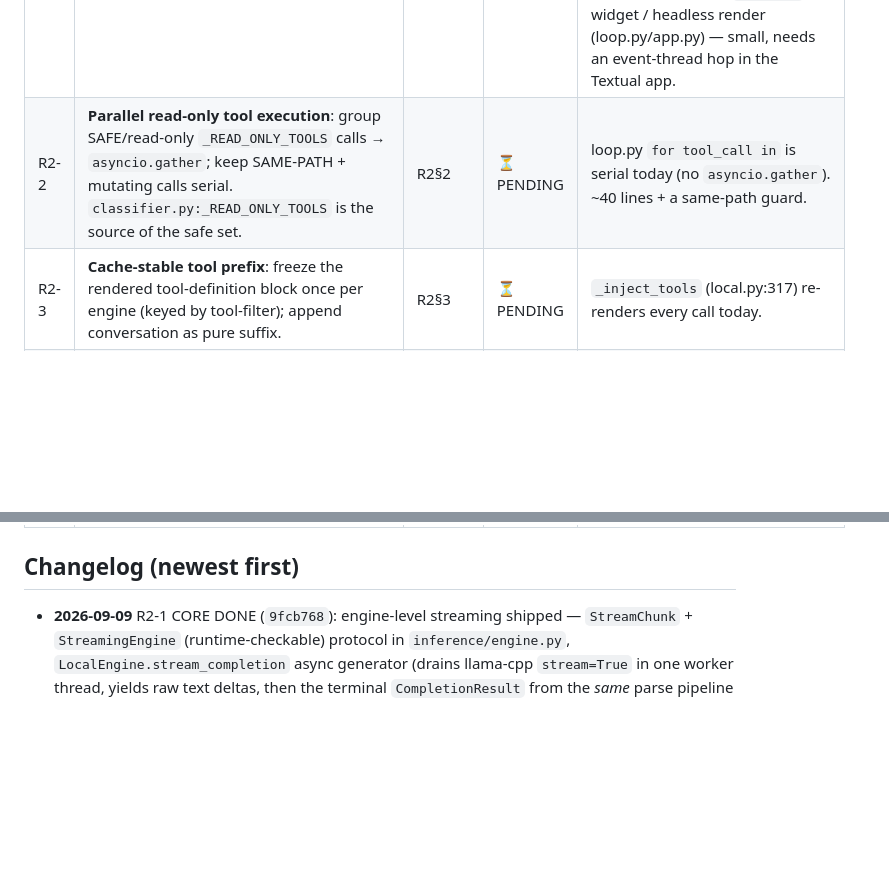
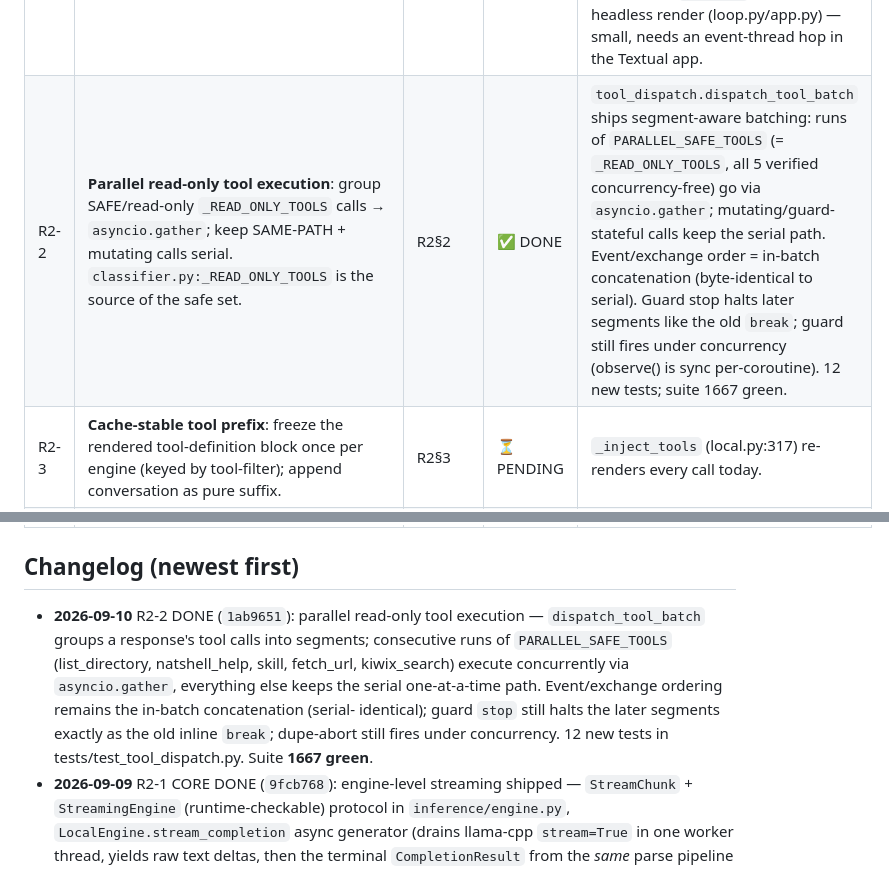
Before and after one commit to Barent/natshell, a Markdown page: NATSHELL_PLAN.md, 2 parts joined by grey strips. GitHub-like rendering; blank space fills up the shorter version.

Commit message:
docs(plan): mark R2-2 DONE (parallel read-only dispatch shipped)

```diff
--- a/NATSHELL_PLAN.md
+++ b/NATSHELL_PLAN.md
@@ -47,7 +47,7 @@ push. **Verify the seam R1 created before building on it.**
 | # | Unit | Review | Status | Verification seam / notes |
 |---|------|--------|--------|---------------------------|
 | R2-1 | **Streaming**: `InferenceEngine.stream_completion(...) -> AsyncIterator[Chunk]` (llama-cpp `stream=True`), route tokens into the existing `THINKING` event; parser still runs on *final* buffered content via `grammar.parse`. Add to `engine.py` protocol + `local.py` + TUI/headless render. | R2§1 | ✅ CORE DONE | Engine-level streaming shipped (`9fcb768`): `StreamChunk` + `StreamingEngine` protocol (feature-detect), `LocalEngine.stream_completion` async generator (one `to_thread` hop; terminal `CompletionResult` via the *same* `_parse_response` pipeline — tool parse/think-strip/degenerate/overflow all identical). 7 tests in `tests/test_streaming_local.py`. **Follow-up remaining:** route chunks into the TUI `THINKING` widget / headless render (loop.py/app.py) — small, needs an event-thread hop in the Textual app. |
-| R2-2 | **Parallel read-only tool execution**: group SAFE/read-only `_READ_ONLY_TOOLS` calls → `asyncio.gather`; keep SAME-PATH + mutating calls serial. `classifier.py:_READ_ONLY_TOOLS` is the source of the safe set. | R2§2 | ⏳ PENDING | loop.py `for tool_call in` is serial today (no `asyncio.gather`). ~40 lines + a same-path guard. |
+| R2-2 | **Parallel read-only tool execution**: group SAFE/read-only `_READ_ONLY_TOOLS` calls → `asyncio.gather`; keep SAME-PATH + mutating calls serial. `classifier.py:_READ_ONLY_TOOLS` is the source of the safe set. | R2§2 | ✅ DONE | `tool_dispatch.dispatch_tool_batch` ships segment-aware batching: runs of `PARALLEL_SAFE_TOOLS` (= `_READ_ONLY_TOOLS`, all 5 verified concurrency-free) go via `asyncio.gather`; mutating/guard-stateful calls keep the serial path. Event/exchange order = in-batch concatenation (byte-identical to serial). Guard stop halts later segments like the old `break`; guard still fires under concurrency (observe() is sync per-coroutine). 12 new tests; suite 1667 green. |
 | R2-3 | **Cache-stable tool prefix**: freeze the rendered tool-definition block once per engine (keyed by tool-filter); append conversation as pure suffix. | R2§3 | ⏳ PENDING | `_inject_tools` (local.py:317) re-renders every call today. |
 | R2-4 | `execute_shell`: **stream** stdout to the TUI as it arrives + **background** handle/`tail`. | R2§6 | ⏳ PENDING | after R2-1's stream primitive exists. |
 | R2-5 | **LLM compaction tier**: optional summarizer pass (cheapest local engine / fallback) to summarize a large dropped window, replacing pure extractive glue. | R2§5 | ⏳ PENDING | Gate on R2-1/R2-2 measured first. |
@@ -56,6 +56,15 @@ push. **Verify the seam R1 created before building on it.**
 
 ## Changelog (newest first)
 
+- **2026-09-10** R2-2 DONE (`1ab9651`): parallel read-only tool
+  execution — `dispatch_tool_batch` groups a response's tool calls into
+  segments; consecutive runs of `PARALLEL_SAFE_TOOLS` (list_directory,
+  natshell_help, skill, fetch_url, kiwix_search) execute concurrently via
+  `asyncio.gather`, everything else keeps the serial one-at-a-time path.
+  Event/exchange ordering remains the in-batch concatenation (serial-
+  identical); guard `stop` still halts the later segments exactly as the
+  old inline `break`; dupe-abort still fires under concurrency. 12 new
+  tests in tests/test_tool_dispatch.py. Suite **1667 green**.
 - **2026-09-09** R2-1 CORE DONE (`9fcb768`): engine-level streaming
   shipped — `StreamChunk` + `StreamingEngine` (runtime-checkable) protocol
   in `inference/engine.py`, `LocalEngine.stream_completion` async
```
